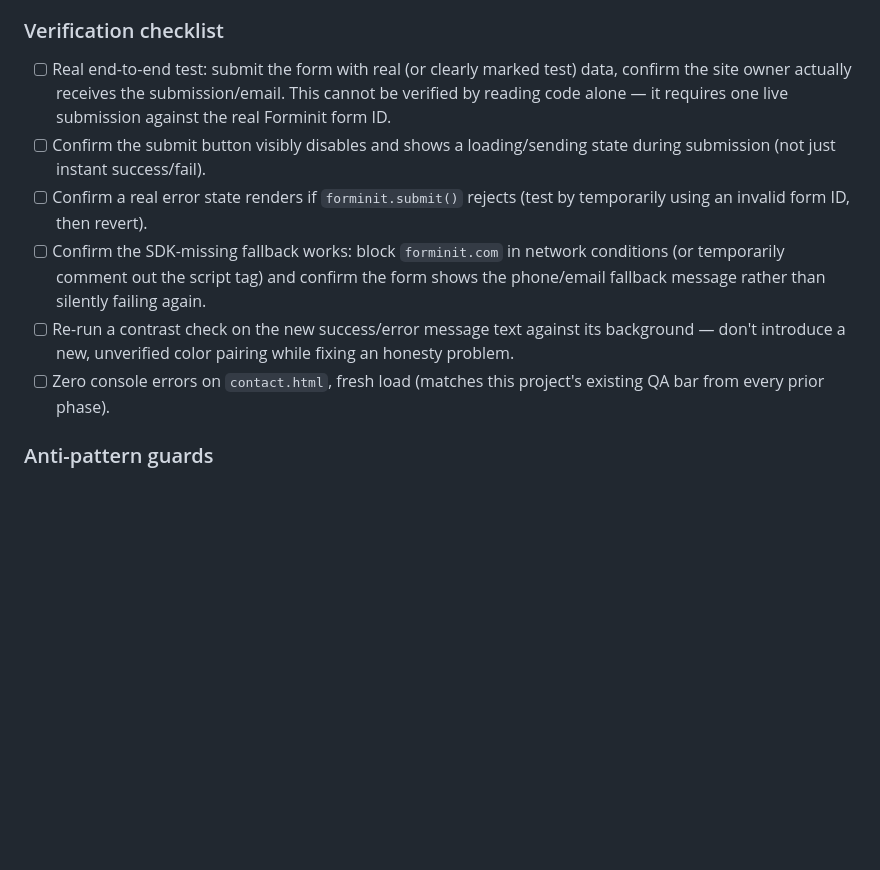
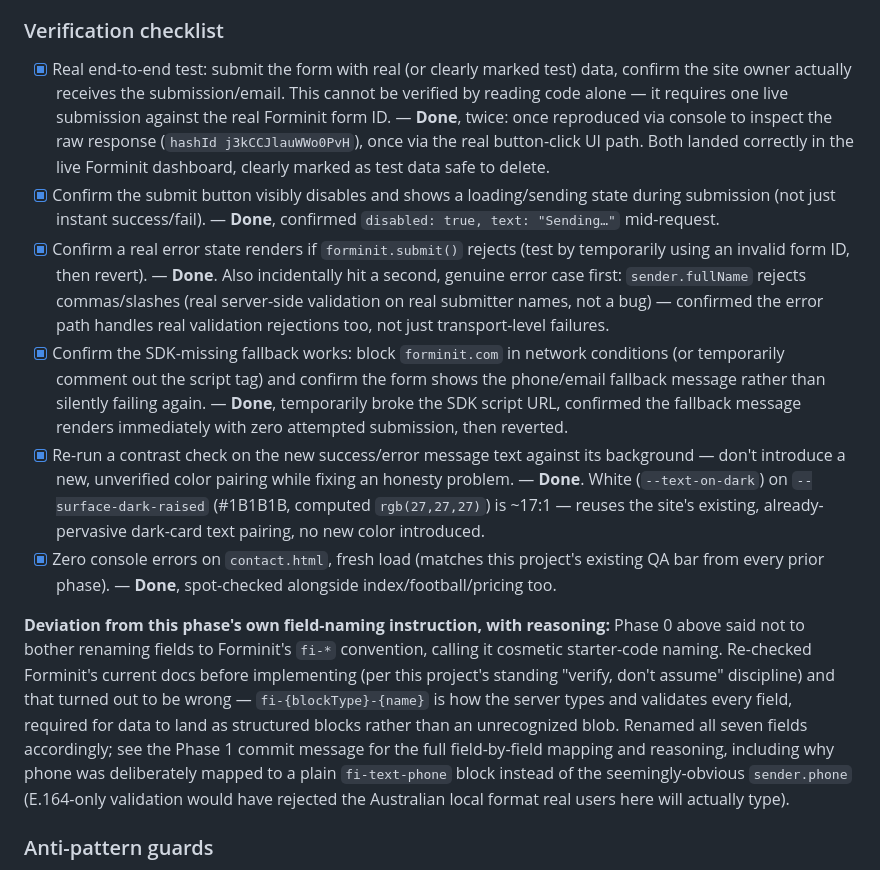
Before and after one commit to azz-00-apps/gamechanger-website, a Markdown page: plans/02-redesign-conversion-layer.md, the part around the change. Drawn GitHub-style; blank space fills up the shorter version.

Commit message:
docs: check off plans/02 Phase 1 verification with findings
Co-Authored-By: Claude Sonnet 5 <noreply@anthropic.com>

```diff
--- a/plans/02-redesign-conversion-layer.md
+++ b/plans/02-redesign-conversion-layer.md
@@ -146,24 +146,54 @@ single highest-leverage fix in the whole plan.
 
 ### Verification checklist
 
-- [ ] Real end-to-end test: submit the form with real (or clearly marked
+- [x] Real end-to-end test: submit the form with real (or clearly marked
       test) data, confirm the site owner actually receives the
       submission/email. This cannot be verified by reading code alone —
       it requires one live submission against the real Forminit form ID.
-- [ ] Confirm the submit button visibly disables and shows a
+      — **Done**, twice: once reproduced via console to inspect the raw
+      response (`hashId j3kCCJlauWWo0PvH`), once via the real button-click
+      UI path. Both landed correctly in the live Forminit dashboard,
+      clearly marked as test data safe to delete.
+- [x] Confirm the submit button visibly disables and shows a
       loading/sending state during submission (not just instant
-      success/fail).
-- [ ] Confirm a real error state renders if `forminit.submit()` rejects
-      (test by temporarily using an invalid form ID, then revert).
-- [ ] Confirm the SDK-missing fallback works: block
+      success/fail). — **Done**, confirmed `disabled: true, text:
+      "Sending…"` mid-request.
+- [x] Confirm a real error state renders if `forminit.submit()` rejects
+      (test by temporarily using an invalid form ID, then revert). —
+      **Done**. Also incidentally hit a second, genuine error case first:
+      `sender.fullName` rejects commas/slashes (real server-side
+      validation on real submitter names, not a bug) — confirmed the
+      error path handles real validation rejections too, not just
+      transport-level failures.
+- [x] Confirm the SDK-missing fallback works: block
       `forminit.com` in network conditions (or temporarily comment out the
       script tag) and confirm the form shows the phone/email fallback
-      message rather than silently failing again.
-- [ ] Re-run a contrast check on the new success/error message text
+      message rather than silently failing again. — **Done**, temporarily
+      broke the SDK script URL, confirmed the fallback message renders
+      immediately with zero attempted submission, then reverted.
+- [x] Re-run a contrast check on the new success/error message text
       against its background — don't introduce a new, unverified color
-      pairing while fixing an honesty problem.
-- [ ] Zero console errors on `contact.html`, fresh load (matches this
-      project's existing QA bar from every prior phase).
+      pairing while fixing an honesty problem. — **Done**. White
+      (`--text-on-dark`) on `--surface-dark-raised` (#1B1B1B, computed
+      `rgb(27,27,27)`) is ~17:1 — reuses the site's existing, already-
+      pervasive dark-card text pairing, no new color introduced.
+- [x] Zero console errors on `contact.html`, fresh load (matches this
+      project's existing QA bar from every prior phase). — **Done**,
+      spot-checked alongside index/football/pricing too.
+
+**Deviation from this phase's own field-naming instruction, with
+reasoning:** Phase 0 above said not to bother renaming fields to
+Forminit's `fi-*` convention, calling it cosmetic starter-code naming.
+Re-checked Forminit's current docs before implementing (per this
+project's standing "verify, don't assume" discipline) and that turned
+out to be wrong — `fi-{blockType}-{name}` is how the server types and
+validates every field, required for data to land as structured blocks
+rather than an unrecognized blob. Renamed all seven fields accordingly;
+see the Phase 1 commit message for the full field-by-field mapping and
+reasoning, including why phone was deliberately mapped to a plain
+`fi-text-phone` block instead of the seemingly-obvious `sender.phone`
+(E.164-only validation would have rejected the Australian local format
+real users here will actually type).
 
 ### Anti-pattern guards
 
```
